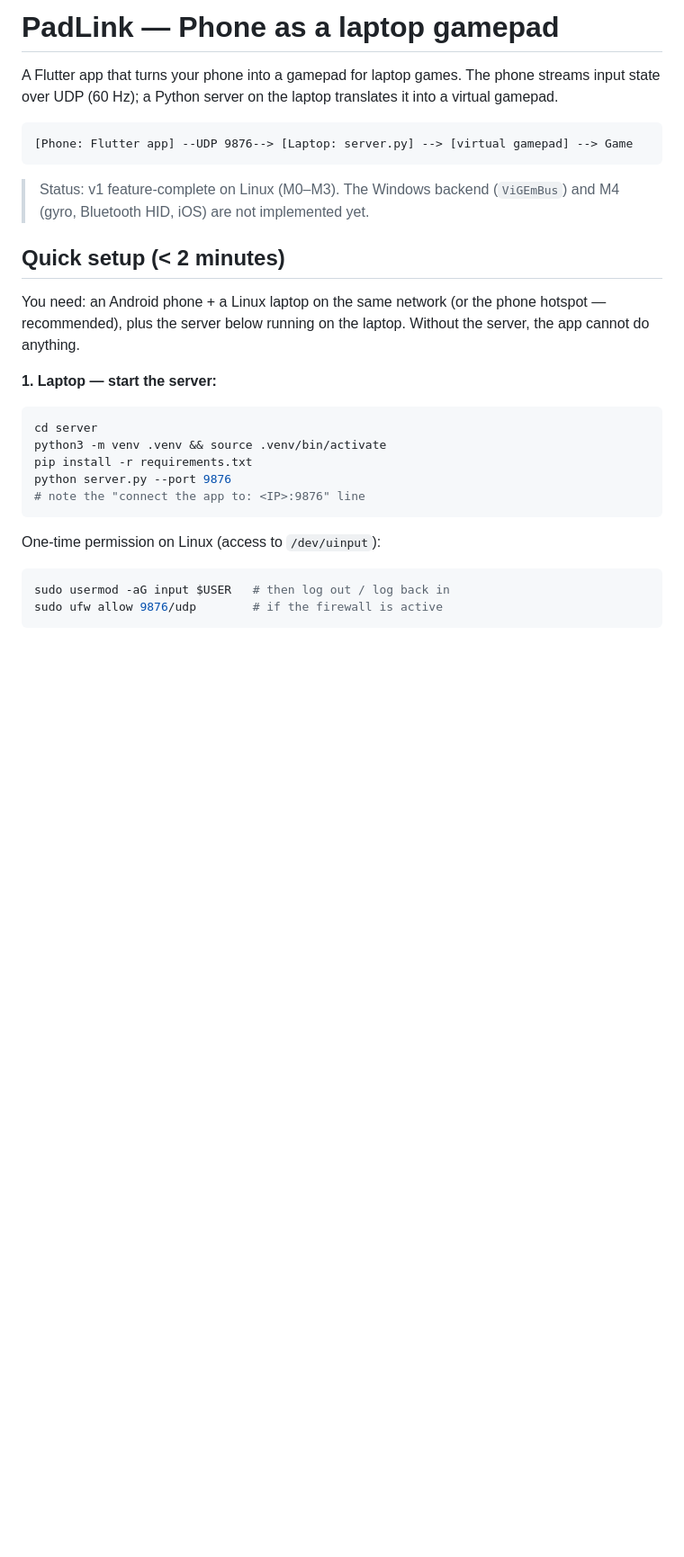
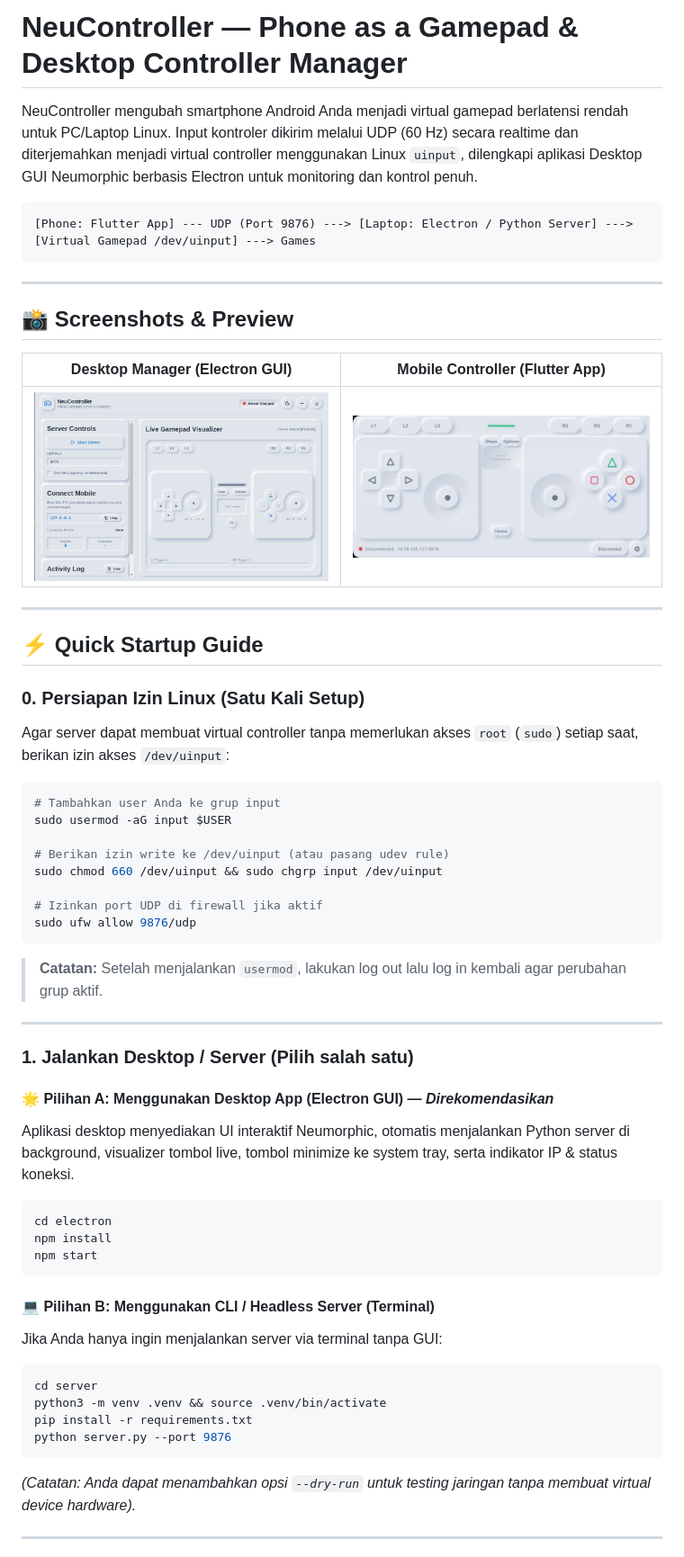
Before and after one commit to brenandapamudya1/neu-controller, a Markdown page: README.md, the part around the change printed below. Shown: that part at 90% size. GitHub-like rendering; pictures changed too: image/controller-preview.jpeg (added), image/electron-preview.jpeg (added); blank space fills up the shorter version.

Commit message:
docs: add preview images and update quick startup guide in README

````diff
--- a/README.md
+++ b/README.md
@@ -1,34 +1,61 @@
-# PadLink — Phone as a laptop gamepad
+# NeuController — Phone as a Gamepad & Desktop Controller Manager
 
-A Flutter app that turns your phone into a gamepad for laptop games.
-The phone streams input state over UDP (60 Hz); a Python server on the
-laptop translates it into a virtual gamepad.
+NeuController mengubah smartphone Android Anda menjadi virtual gamepad berlatensi rendah untuk PC/Laptop Linux. Input kontroler dikirim melalui UDP (60 Hz) secara realtime dan diterjemahkan menjadi virtual controller menggunakan Linux `uinput`, dilengkapi aplikasi Desktop GUI Neumorphic berbasis Electron untuk monitoring dan kontrol penuh.
 
 ```
-[Phone: Flutter app] --UDP 9876--> [Laptop: server.py] --> [virtual gamepad] --> Game
+[Phone: Flutter App] --- UDP (Port 9876) ---> [Laptop: Electron / Python Server] ---> [Virtual Gamepad /dev/uinput] ---> Games
 ```
 
-> Status: v1 feature-complete on Linux (M0–M3). The Windows backend
-> (`ViGEmBus`) and M4 (gyro, Bluetooth HID, iOS) are not implemented yet.
+---
 
-## Quick setup (< 2 minutes)
+## 📸 Screenshots & Preview
 
-You need: an Android phone + a Linux laptop on the same network
-(or the phone hotspot — recommended), plus the server below running
-on the laptop. Without the server, the app cannot do anything.
+| Desktop Manager (Electron GUI) | Mobile Controller (Flutter App) |
+|:---:|:---:|
+| <img src="image/electron-preview.jpeg" alt="NeuController Desktop Preview" width="500"/> | <img src="image/controller-preview.jpeg" alt="NeuController Mobile Preview" width="500"/> |
 
-**1. Laptop — start the server:**
+---
+
+## ⚡ Quick Startup Guide
+
+### 0. Persiapan Izin Linux (Satu Kali Setup)
+Agar server dapat membuat virtual controller tanpa memerlukan akses `root` (`sudo`) setiap saat, berikan izin akses `/dev/uinput`:
+
+```bash
+# Tambahkan user Anda ke grup input
+sudo usermod -aG input $USER
+
+# Berikan izin write ke /dev/uinput (atau pasang udev rule)
+sudo chmod 660 /dev/uinput && sudo chgrp input /dev/uinput
+
+# Izinkan port UDP di firewall jika aktif
+sudo ufw allow 9876/udp
+```
+> **Catatan:** Setelah menjalankan `usermod`, lakukan log out lalu log in kembali agar perubahan grup aktif.
+
+---
+
+### 1. Jalankan Desktop / Server (Pilih salah satu)
+
+#### 🌟 Pilihan A: Menggunakan Desktop App (Electron GUI) — *Direkomendasikan*
+Aplikasi desktop menyediakan UI interaktif Neumorphic, otomatis menjalankan Python server di background, visualizer tombol live, tombol minimize ke system tray, serta indikator IP & status koneksi.
+
+```bash
+cd electron
+npm install
+npm start
+```
+
+#### 💻 Pilihan B: Menggunakan CLI / Headless Server (Terminal)
+Jika Anda hanya ingin menjalankan server via terminal tanpa GUI:
+
 ```bash
 cd server
 python3 -m venv .venv && source .venv/bin/activate
 pip install -r requirements.txt
 python server.py --port 9876
-# note the "connect the app to: <IP>:9876" line
 ```
+*(Catatan: Anda dapat menambahkan opsi `--dry-run` untuk testing jaringan tanpa membuat virtual device hardware).*
 
-One-time permission on Linux (access to `/dev/uinput`):
-```bash
-sudo usermod -aG input $USER   # then log out / log back in
-sudo ufw allow 9876/udp        # if the firewall is active
-```
+---
 
````
Also changed, not shown: other parts of README.md (+57 -72 lines).
